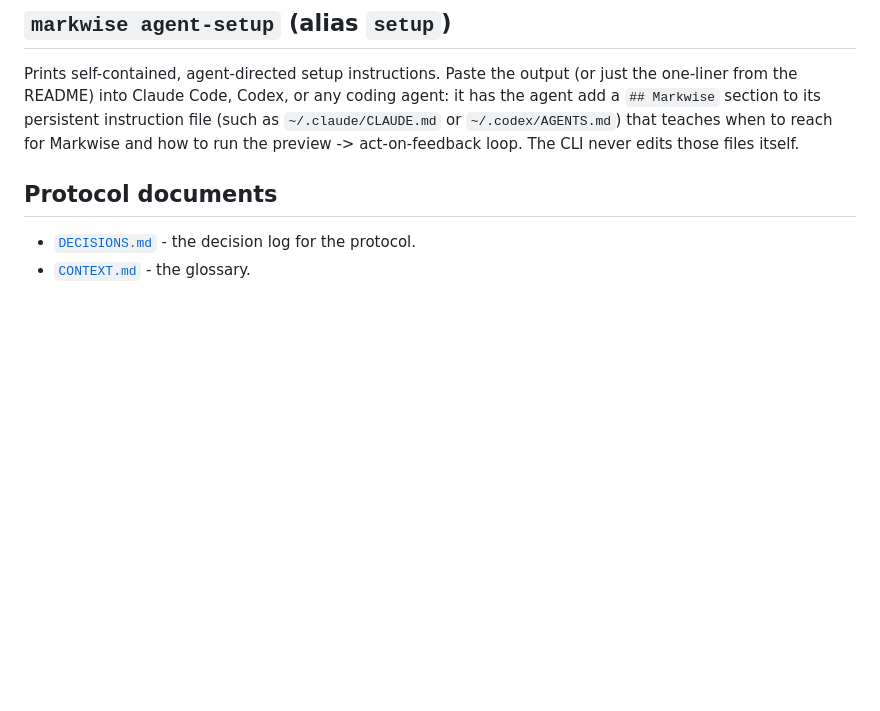
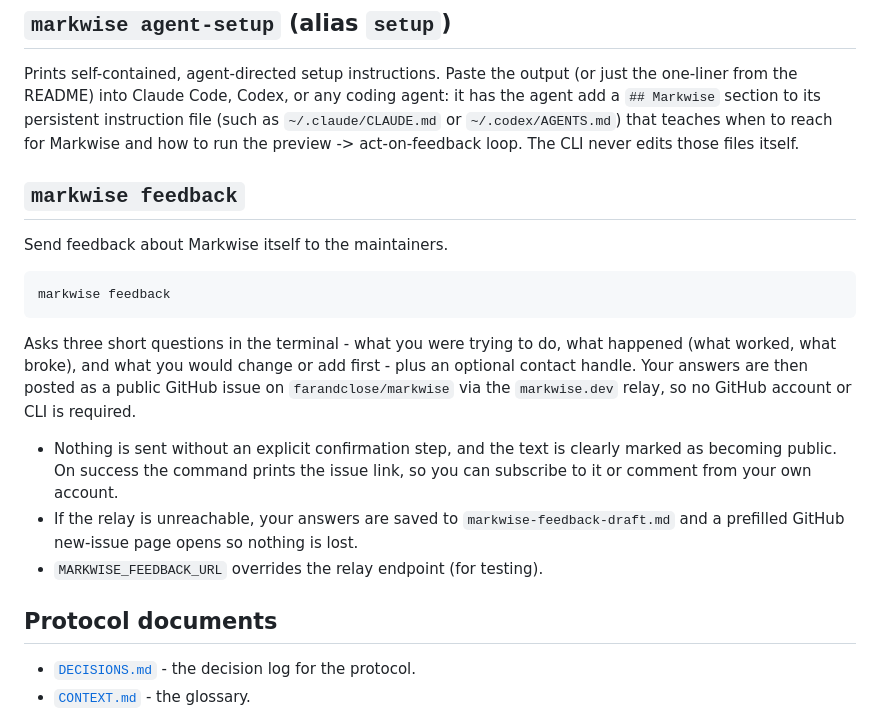
Before and after one commit to farandclose/markwise, a Markdown page: docs/commands.md, the part around the change. Drawn GitHub-style; blank space fills up the shorter version.

````diff
--- a/docs/commands.md
+++ b/docs/commands.md
@@ -106,6 +106,26 @@ a `## Markwise` section to its persistent instruction file (such as `~/.claude/C
 `~/.codex/AGENTS.md`) that teaches when to reach for Markwise and how to run the
 preview -> act-on-feedback loop. The CLI never edits those files itself.
 
+## `markwise feedback`
+
+Send feedback about Markwise itself to the maintainers.
+
+```bash
+markwise feedback
+```
+
+Asks three short questions in the terminal - what you were trying to do, what happened (what
+worked, what broke), and what you would change or add first - plus an optional contact handle.
+Your answers are then posted as a public GitHub issue on `farandclose/markwise` via the
+`markwise.dev` relay, so no GitHub account or CLI is required.
+
+- Nothing is sent without an explicit confirmation step, and the text is clearly marked as
+  becoming public. On success the command prints the issue link, so you can subscribe to it or
+  comment from your own account.
+- If the relay is unreachable, your answers are saved to `markwise-feedback-draft.md` and a
+  prefilled GitHub new-issue page opens so nothing is lost.
+- `MARKWISE_FEEDBACK_URL` overrides the relay endpoint (for testing).
+
 ## Protocol documents
 
 - [`DECISIONS.md`](../DECISIONS.md) - the decision log for the protocol.
````
Also changed, not shown: README.md (+14 -0 lines).
